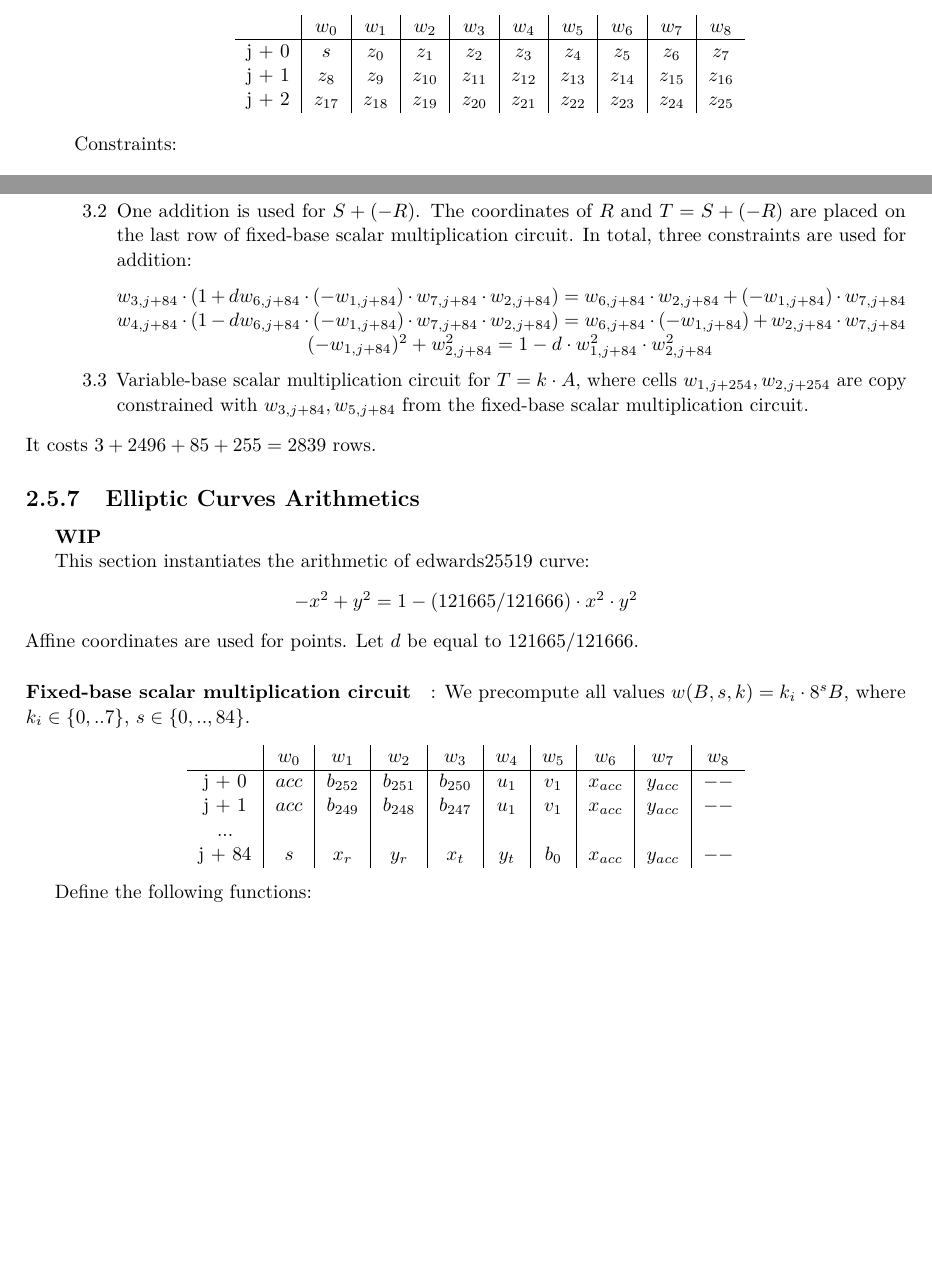
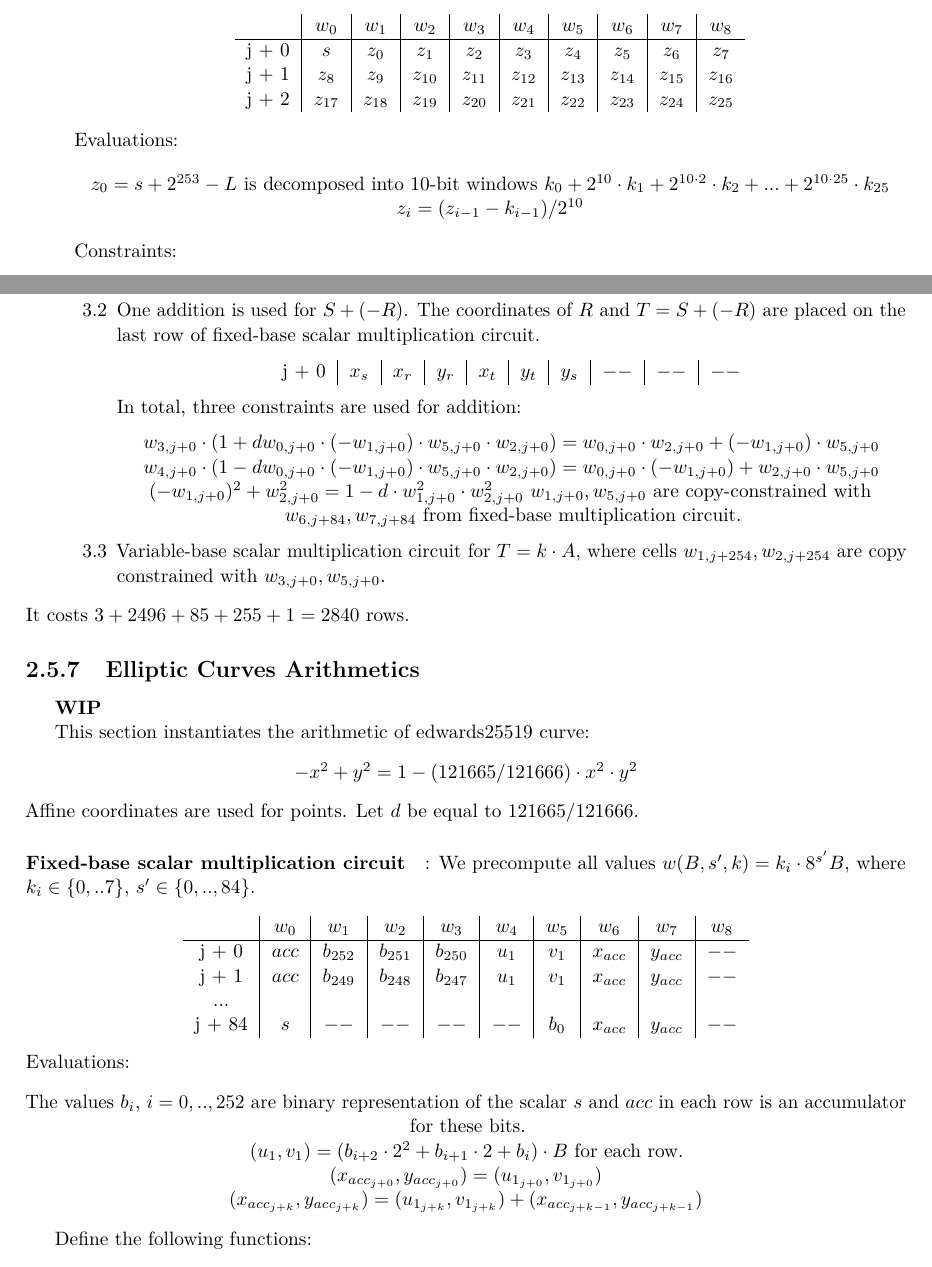
Before and after one commit to NilFoundation/solana-consensus-proof, a LaTeX thesis (docs/design/main.tex, which reads docs/design/chapters/generator/circuit/eddsa.tex): two parts of pages 16 and 17 of 21 before the commit and two parts of pages 16 and 17 of 22 after it, joined at a grey line, cut so that both start at the same text, the shorter picture padded with empty space. Compiled offline with pdfLaTeX.

Commit message:
eddsa circuit update

```diff
--- a/docs/design/chapters/generator/circuit/eddsa.tex
+++ b/docs/design/chapters/generator/circuit/eddsa.tex
@@ -13,6 +13,11 @@ To verify a signature $(R,s)$ on a message $M$ using public key $A$ and a genera
                 j + 2 & $z_{17}$ & $z_{18}$ & $z_{19}$ & $z_{20}$ & $z_{21}$ & $z_{22}$ & $z_{23}$ & $z_{24}$ & $z_{25}$ \\
             \end{tabular}
         \end{center}
+        Evaluations:
+        \begin{center}
+        $z_0 = s + 2^{253} - L$ is decomposed into 10-bit windows $k_0 + 2^{10} \cdot k_1 + 2^{10 \cdot 2} \cdot k_2 + ... + 2^{10 \cdot 25} \cdot k_{25}$ \\
+        $z_i = (z_{i - 1} - k_{i - 1}) / 2^{10}$
+        \end{center}
         Constraints:
         \begin{center}
             $w_{1, j} = w_{0,j} + 2^{253} - L $ \\
@@ -26,16 +31,22 @@ To verify a signature $(R,s)$ on a message $M$ using public key $A$ and a genera
         \begin{enumerate}
             \item Fixed-base scalar multiplication circuit is used for $sB = S$. The cell $w_{0, j + 84}$ is copy-constrained with $w_{0, j + 0}$ from the range circuit.
             \item One addition is used for $S + (-R)$. The coordinates of $R$ and $T = S + (-R)$ are placed on the last row of fixed-base scalar multiplication circuit.
+                    \begin{center}
+    \begin{tabular}{ c|c|c|c|c|c|c|c|c|c }
+    j + 0 & $x_s$  & $x_r$ & $y_r$ & $x_t$ & $y_t$ & $y_s$ & $--$ & $--$ & $--$   \\
+    \end{tabular}
+\end{center}
                 In total, three constraints are used for addition:
                 \begin{center}
-                    $w_{3, j + 84}\cdot (1 + d w_{6, j + 84} \cdot (-w_{1, j + 84}) \cdot w_{7, j + 84} \cdot w_{2, j + 84}) = w_{6, j + 84} \cdot w_{2, j + 84} + (-w_{1, j + 84}) \cdot w_{7, j + 84}$ \\
-                    $w_{4, j + 84} \cdot (1 - d w_{6, j + 84} \cdot (-w_{1, j + 84}) \cdot w_{7, j + 84} \cdot w_{2, j + 84}) = w_{6, j + 84} \cdot (-w_{1, j + 84}) + w_{2, j + 84} \cdot w_{7, j + 84}$ \\
-                    $(- w_{1, j + 84})^2 + w_{2, j + 84}^2 = 1 - d \cdot w_{1, j + 84}^2 \cdot w_{2, j + 84}^2$
+                    $w_{3, j + 0}\cdot (1 + d w_{0, j + 0} \cdot (-w_{1, j + 0}) \cdot w_{5, j + 0} \cdot w_{2, j + 0}) = w_{0, j + 0} \cdot w_{2, j + 0} + (-w_{1, j + 0}) \cdot w_{5, j + 0}$ \\
+                    $w_{4, j + 0} \cdot (1 - d w_{0, j + 0} \cdot (-w_{1, j + 0}) \cdot w_{5, j + 0} \cdot w_{2, j + 0}) = w_{0, j + 0} \cdot (-w_{1, j + 0}) + w_{2, j + 0} \cdot w_{5, j + 0}$ \\
+                    $(- w_{1, j + 0})^2 + w_{2, j + 0}^2 = 1 - d \cdot w_{1, j + 0}^2 \cdot w_{2, j + 0}^2$
+                    $w_{1, j + 0}, w_{5, j + 0}$ are copy-constrained with $w_{6, j + 84}, w_{7, j + 84}$ from fixed-base multiplication circuit.
                 \end{center}
-            \item Variable-base scalar multiplication circuit for $T = k \cdot A$, where cells $w_{1, j + 254}, w_{2, j + 254}$ are copy constrained with $w_{3, j + 84}, w _{5, j + 84}$ from the fixed-base scalar multiplication circuit.
+            \item Variable-base scalar multiplication circuit for $T = k \cdot A$, where cells $w_{1, j + 254}, w_{2, j + 254}$ are copy constrained with $w_{3, j + 0}, w _{5, j + 0}$.
         \end{enumerate}
 \end{enumerate}
-It costs $3 + 2496 + 85 + 255 = 2839$ rows.
+It costs $3 + 2496 + 85 + 255 + 1 = 2840$ rows.
 \subsection{Elliptic Curves Arithmetics}
 \label{ellcurve}
 \textbf{WIP}
@@ -56,8 +67,15 @@ We precompute all values $w(B,s,k) = k_i \cdot 8^s B$, where $k_i \in \{ 0,..7 \
         j + 0  & $acc$  & $b_{252}$ & $b_{251}$ & $b_{250}$ & $u_1$ & $v_1$ & $x_{acc}$ & $y_{acc}$ & $--$   \\
         j + 1  & $acc$  & $b_{249}$ & $b_{248}$ & $b_{247}$ & $u_1$ & $v_1$ & $x_{acc}$ & $y_{acc}$ & $--$   \\
         ...    &             &             &             &             &      & & & &  \\
-        j + 84 & $s$  & $x_r$ & $y_r$ & $x_t$ & $y_t$ & $b_{0}$ & $x_{acc}$ & $y_{acc}$ & $--$   \\
+        j + 84 & $s$  & $--$ & $--$ & $--$ & $--$ & $b_{0}$ & $x_{acc}$ & $y_{acc}$ & $--$   \\
     \end{tabular}
+\end{center}
+Evaluations:
+\begin{center}
+The values $b_i$, $i = 0,.., 252$ are binary representation of the scalar $s$ and $acc$ in each row is an accumulator for these bits.\\
+$(u_1, v_1) = (b_{i + 2} \cdot 2^2 + b_{i + 1}\cdot 2 + b_i) \cdot B$ for each row.\\
+ $(x_{acc_{j + 0}}, y_{acc_{j + 0}}) = (u_{1_{j + 0}}, v_{1_{j + 0}}) $ \\
+ $(x_{acc_{j + k}}, y_{acc_{j + k}}) = (u_{1_{j + k}}, v_{1_{j + k}}) + (x_{acc_{j + k - 1}}, y_{acc_{j + k - 1}}) $ \\
 \end{center}
 
 Define the following functions:
```
Also changed, not shown: docs/design/main.pdf, docs/design/chapters/generator/circuit/eddsa.tex (19 more changed lines).
